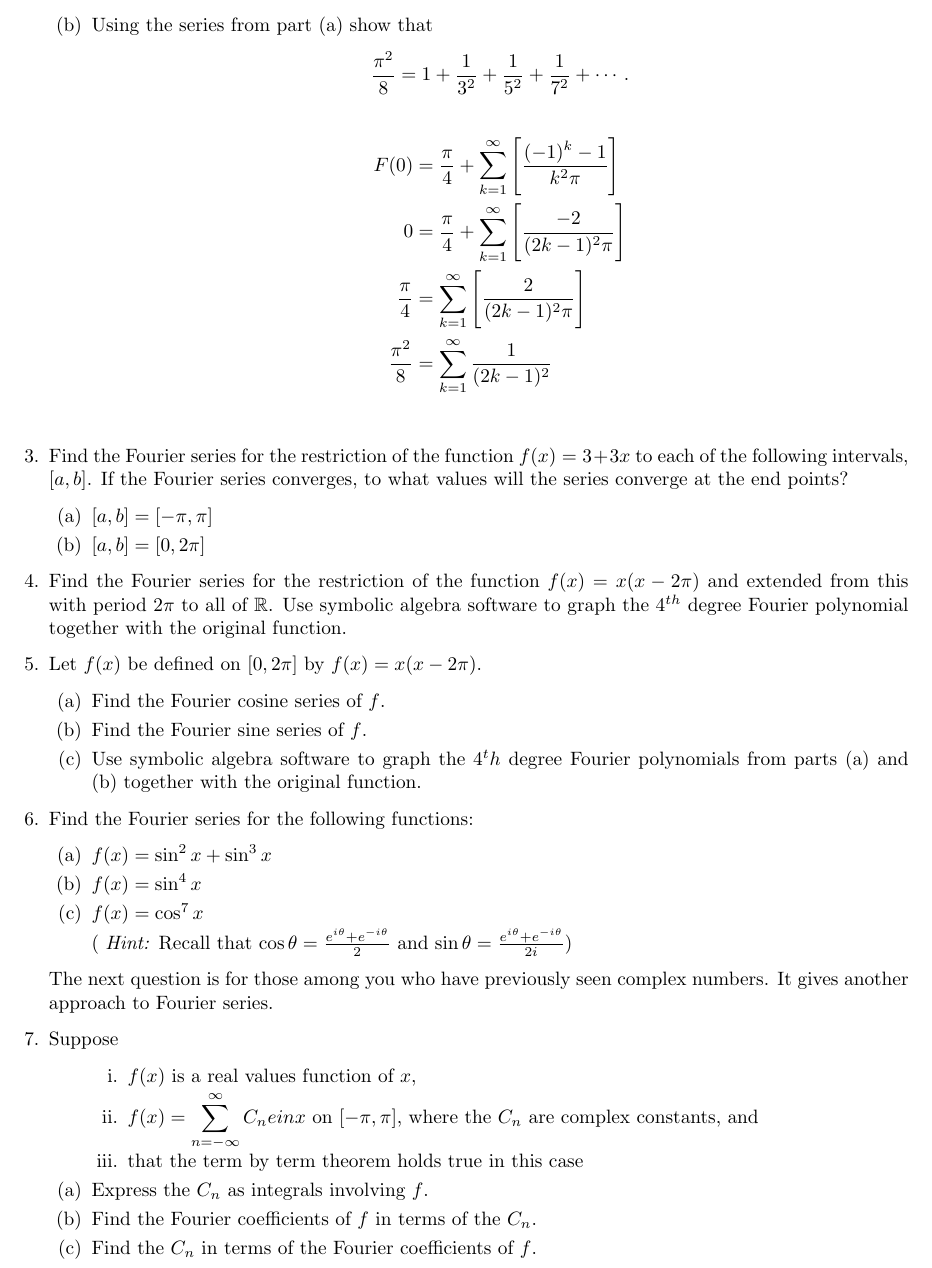
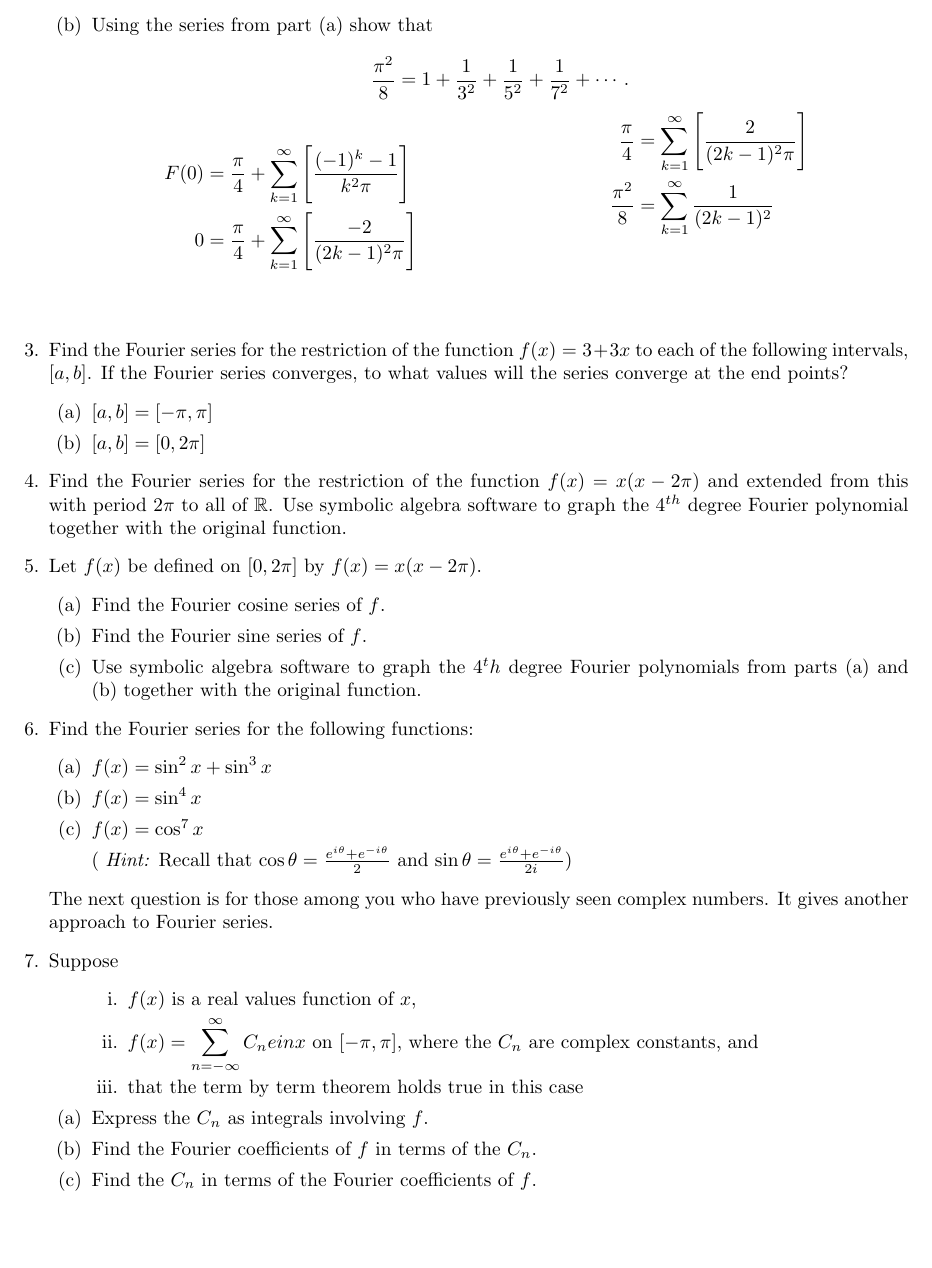
Before and after one commit to poonkeegan/school, a LaTeX document (matb42/a2.tex): part of page 3 of 3, cut so that both start at the same text, the shorter picture padded with empty space. Compiled offline with pdfLaTeX.

Commit message:
Sat Jan 20 13:33:48 EST 2018

```diff
--- a/matb42/a2.tex
+++ b/matb42/a2.tex
@@ -115,12 +115,16 @@ If this Fourier series converges describe the function to which it converges.
 \frac{\pi^2}{8} = 1 + \frac{1}{3^2} + \frac{1}{5^2} + \frac{1}{7^2} + \cdots .
 \]
 
+\begin{multicols}{2}
 \begin{align*}
         F(0) &= \frac{\pi}{4} + \sum^{\infty}_{k=1}\Bigg[ \frac{(-1)^k-1}{k^2\pi} \Bigg] \\
         0 &= \frac{\pi}{4} + \sum^{\infty}_{k=1}\Bigg[ \frac{-2}{(2k - 1)^2\pi} \Bigg] \\
+        \end{align*}
+        \begin{align*}
          \frac{\pi}{4} &= \sum^{\infty}_{k=1}\Bigg[ \frac{2}{(2k - 1)^2\pi} \Bigg] \\
          \frac{\pi^2}{8} &= \sum^{\infty}_{k=1} \frac{1}{(2k - 1)^2} \\
 \end{align*}
+\end{multicols}
 \end{enumerate}
 \item Find the Fourier series for the restriction of the function $f(x) = 3 + 3x$ to each of the following intervals, $[a,b]$. If the Fourier series converges, to what values will the series converge at the end points?
 \begin{enumerate}
```
Also changed, not shown: matb42/a2.pdf.
